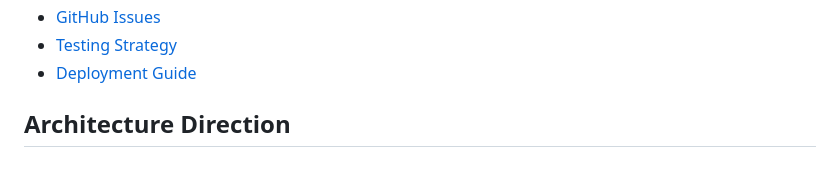
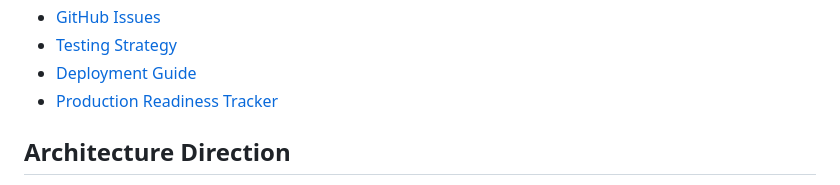
Before and after one commit to glicxu/dali_job, a Markdown page: README.md, the part around the change. Rendered like a GitHub page.

Commit message:
Add production readiness tracker

```diff
--- a/README.md
+++ b/README.md
@@ -20,6 +20,7 @@ Key documents:
 - [GitHub Issues](docs/GITHUB_ISSUES.md)
 - [Testing Strategy](docs/TESTING_STRATEGY.md)
 - [Deployment Guide](docs/DEPLOYMENT_GUIDE.md)
+- [Production Readiness Tracker](docs/PRODUCTION_READINESS.md)
 
 ## Architecture Direction
 
```
Also changed, not shown: docs/DESIGN_DOCS.md (+1 -0 lines), docs/PRODUCTION_READINESS.md (added, +341 -0 lines).
